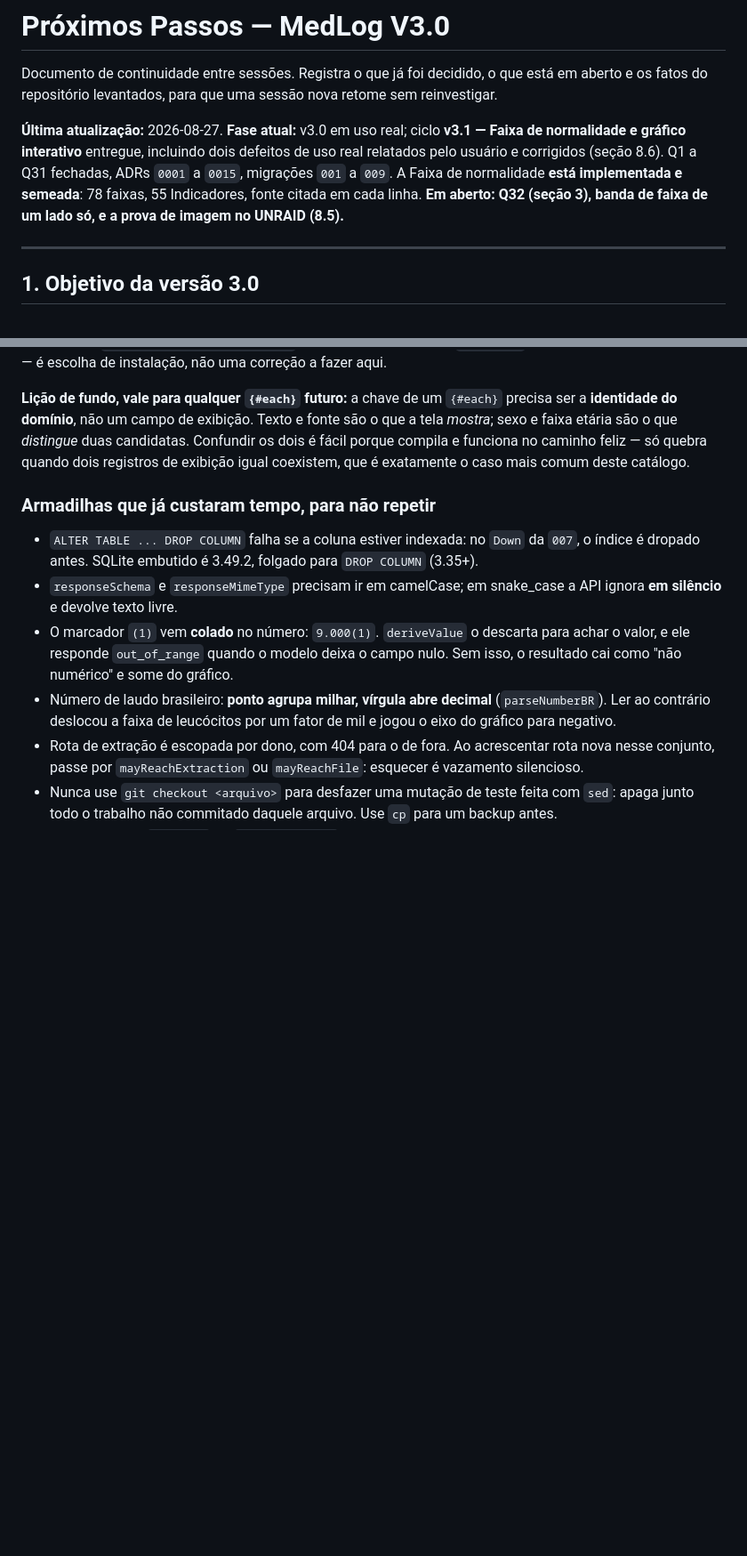
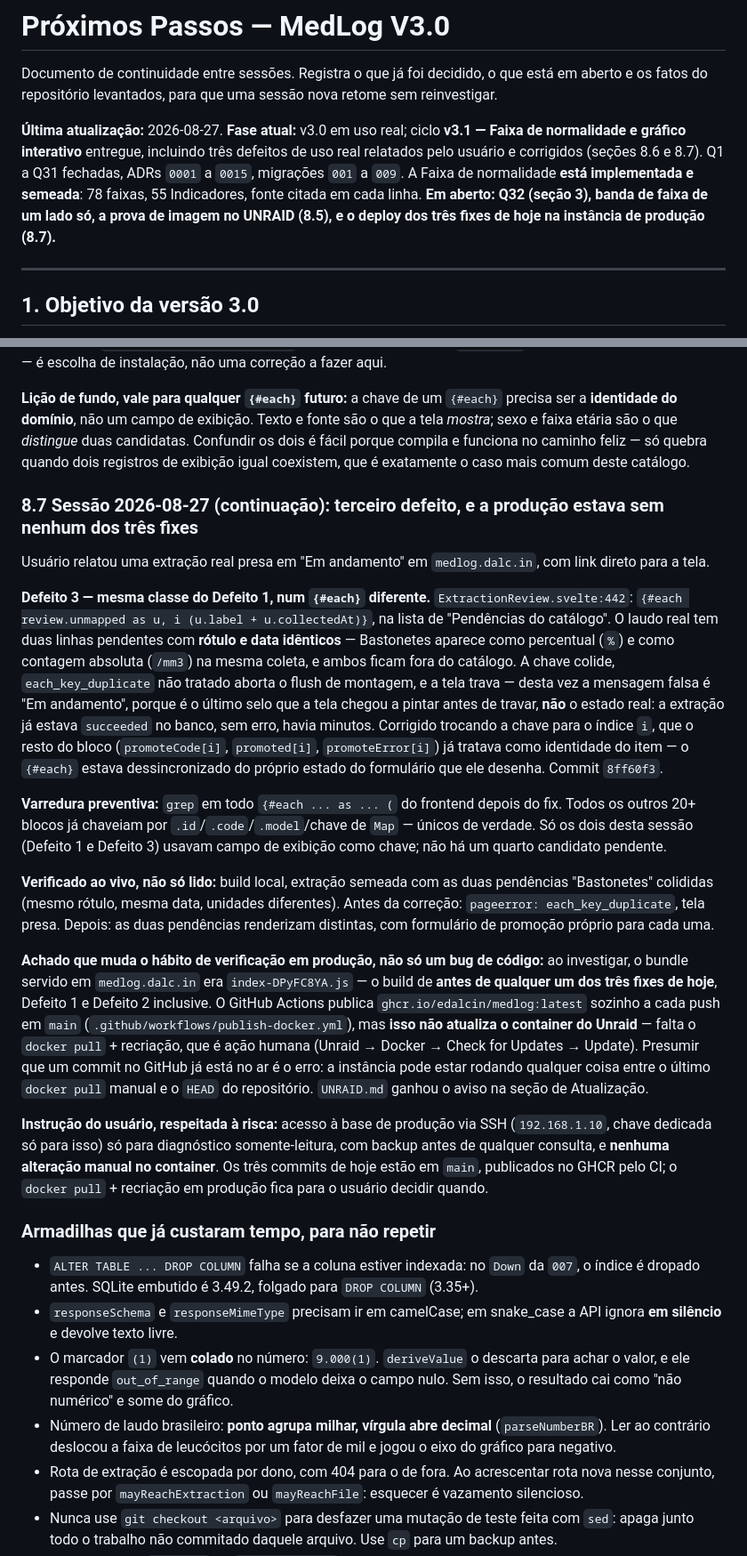
Before and after one commit to edalcin/medlog, a Markdown page: docs/proximosPassos.md, 2 parts joined by grey strips. Shown at 89% size. GitHub-like rendering; blank space fills up the shorter version.

```diff
--- a/docs/proximosPassos.md
+++ b/docs/proximosPassos.md
@@ -2,7 +2,7 @@
 
 Documento de continuidade entre sessões. Registra o que já foi decidido, o que está em aberto e os fatos do repositório levantados, para que uma sessão nova retome sem reinvestigar.
 
-**Última atualização:** 2026-08-27. **Fase atual:** v3.0 em uso real; ciclo **v3.1 — Faixa de normalidade e gráfico interativo** entregue, incluindo dois defeitos de uso real relatados pelo usuário e corrigidos (seção 8.6). Q1 a Q31 fechadas, ADRs `0001` a `0015`, migrações `001` a `009`. A Faixa de normalidade **está implementada e semeada**: 78 faixas, 55 Indicadores, fonte citada em cada linha. **Em aberto: Q32 (seção 3), banda de faixa de um lado só, e a prova de imagem no UNRAID (8.5).**
+**Última atualização:** 2026-08-27. **Fase atual:** v3.0 em uso real; ciclo **v3.1 — Faixa de normalidade e gráfico interativo** entregue, incluindo três defeitos de uso real relatados pelo usuário e corrigidos (seções 8.6 e 8.7). Q1 a Q31 fechadas, ADRs `0001` a `0015`, migrações `001` a `009`. A Faixa de normalidade **está implementada e semeada**: 78 faixas, 55 Indicadores, fonte citada em cada linha. **Em aberto: Q32 (seção 3), banda de faixa de um lado só, a prova de imagem no UNRAID (8.5), e o deploy dos três fixes de hoje na instância de produção (8.7).**
 
 ---
 
@@ -338,6 +338,20 @@ O usuário reportou dois problemas na instância real, cada um com print de tela
 
 **Lição de fundo, vale para qualquer `{#each}` futuro:** a chave de um `{#each}` precisa ser a **identidade do domínio**, não um campo de exibição. Texto e fonte são o que a tela *mostra*; sexo e faixa etária são o que *distingue* duas candidatas. Confundir os dois é fácil porque compila e funciona no caminho feliz — só quebra quando dois registros de exibição igual coexistem, que é exatamente o caso mais comum deste catálogo.
 
+### 8.7 Sessão 2026-08-27 (continuação): terceiro defeito, e a produção estava sem nenhum dos três fixes
+
+Usuário relatou uma extração real presa em "Em andamento" em `medlog.dalc.in`, com link direto para a tela.
+
+**Defeito 3 — mesma classe do Defeito 1, num `{#each}` diferente.** `ExtractionReview.svelte:442`: `{#each review.unmapped as u, i (u.label + u.collectedAt)}`, na lista de "Pendências do catálogo". O laudo real tem duas linhas pendentes com **rótulo e data idênticos** — Bastonetes aparece como percentual (`%`) e como contagem absoluta (`/mm3`) na mesma coleta, e ambos ficam fora do catálogo. A chave colide, `each_key_duplicate` não tratado aborta o flush de montagem, e a tela trava — desta vez a mensagem falsa é "Em andamento", porque é o último selo que a tela chegou a pintar antes de travar, **não** o estado real: a extração já estava `succeeded` no banco, sem erro, havia minutos. Corrigido trocando a chave para o índice `i`, que o resto do bloco (`promoteCode[i]`, `promoted[i]`, `promoteError[i]`) já tratava como identidade do item — o `{#each}` estava dessincronizado do próprio estado do formulário que ele desenha. Commit `8ff60f3`.
+
+**Varredura preventiva:** `grep` em todo `{#each ... as ... (` do frontend depois do fix. Todos os outros 20+ blocos já chaveiam por `.id`/`.code`/`.model`/chave de `Map` — únicos de verdade. Só os dois desta sessão (Defeito 1 e Defeito 3) usavam campo de exibição como chave; não há um quarto candidato pendente.
+
+**Verificado ao vivo, não só lido:** build local, extração semeada com as duas pendências "Bastonetes" colididas (mesmo rótulo, mesma data, unidades diferentes). Antes da correção: `pageerror: each_key_duplicate`, tela presa. Depois: as duas pendências renderizam distintas, com formulário de promoção próprio para cada uma.
+
+**Achado que muda o hábito de verificação em produção, não só um bug de código:** ao investigar, o bundle servido em `medlog.dalc.in` era `index-DPyFC8YA.js` — o build de **antes de qualquer um dos três fixes de hoje**, Defeito 1 e Defeito 2 inclusive. O GitHub Actions publica `ghcr.io/edalcin/medlog:latest` sozinho a cada push em `main` (`.github/workflows/publish-docker.yml`), mas **isso não atualiza o container do Unraid** — falta o `docker pull` + recriação, que é ação humana (Unraid → Docker → Check for Updates → Update). Presumir que um commit no GitHub já está no ar é o erro: a instância pode estar rodando qualquer coisa entre o último `docker pull` manual e o `HEAD` do repositório. `UNRAID.md` ganhou o aviso na seção de Atualização.
+
+**Instrução do usuário, respeitada à risca:** acesso à base de produção via SSH (`192.168.1.10`, chave dedicada só para isso) só para diagnóstico somente-leitura, com backup antes de qualquer consulta, e **nenhuma alteração manual no container**. Os três commits de hoje estão em `main`, publicados no GHCR pelo CI; o `docker pull` + recriação em produção fica para o usuário decidir quando.
+
 ### Armadilhas que já custaram tempo, para não repetir
 
 - `ALTER TABLE ... DROP COLUMN` falha se a coluna estiver indexada: no `Down` da `007`, o índice é dropado antes. SQLite embutido é 3.49.2, folgado para `DROP COLUMN` (3.35+).
```
Also changed, not shown: other parts of docs/proximosPassos.md (+4 -1 lines), UNRAID.md (+6 -0 lines).
